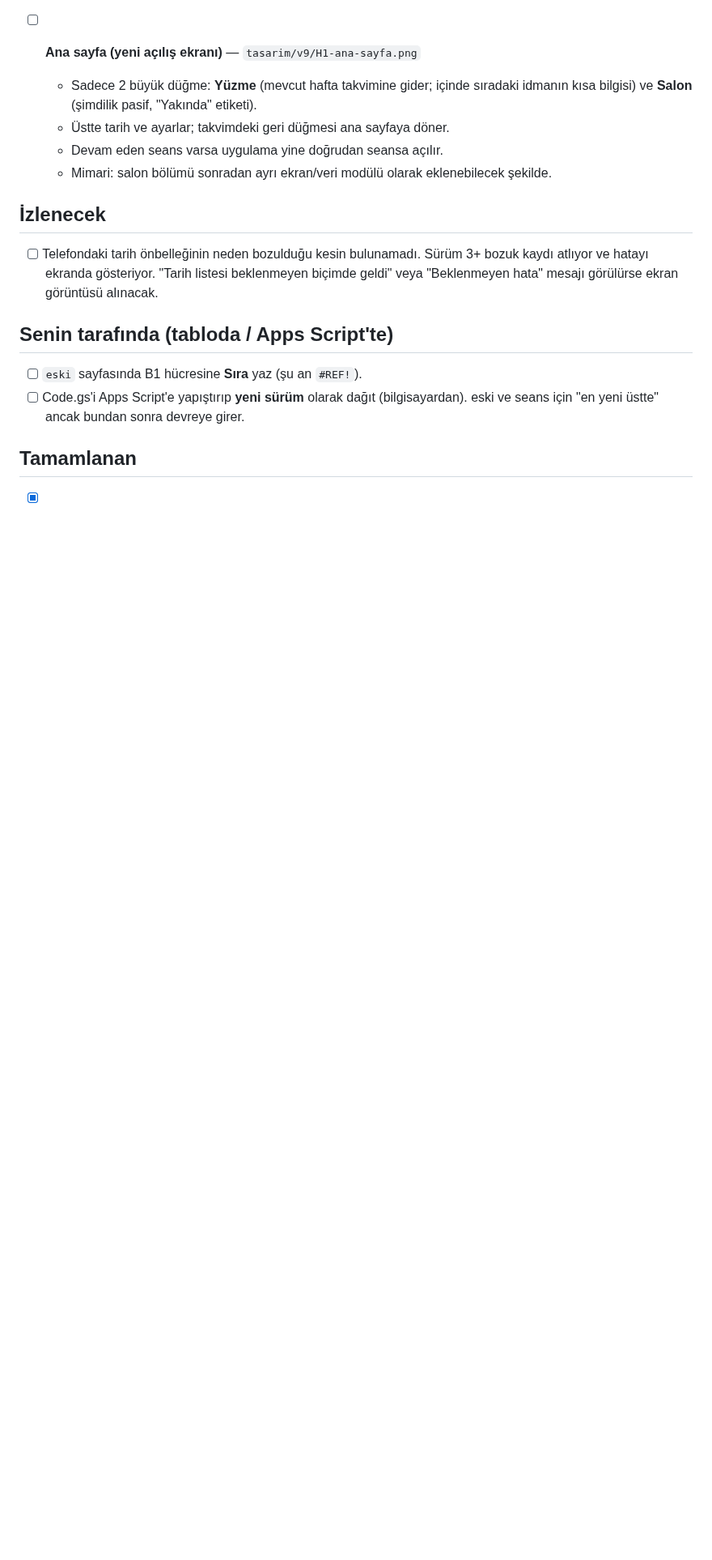
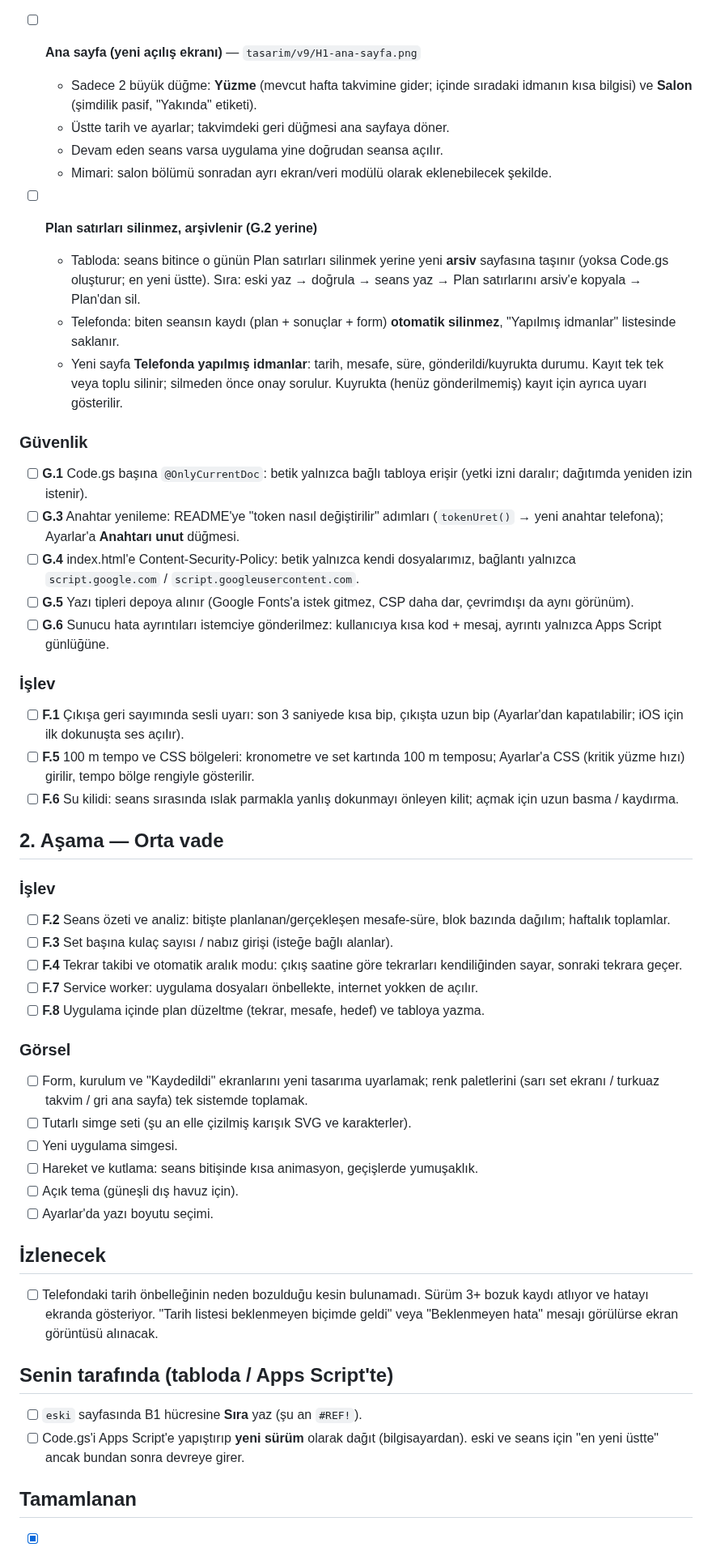
Before and after one commit to seyfettinkarakaya/Claude, a Markdown page: IS_LISTESI.md, the part around one of its changes. Shown at 81% size. Rendered like a GitHub page; blank space fills up the shorter version.

Commit message:
İş listesi: Acil ve Orta vade olarak iki aşamaya ayrıldı
Co-Authored-By: Claude Opus 5.5 <noreply@anthropic.com>
Claude-Session: https://claude.ai/code/session_01RZy5iPaCnnfAqxewCsrLXJ

```diff
--- a/IS_LISTESI.md
+++ b/IS_LISTESI.md
@@ -15,6 +17,60 @@ bekleyen işlerin tamamı birlikte güncellenir.
   - Üstte tarih ve ayarlar; takvimdeki geri düğmesi ana sayfaya döner.
   - Devam eden seans varsa uygulama yine doğrudan seansa açılır.
   - Mimari: salon bölümü sonradan ayrı ekran/veri modülü olarak eklenebilecek şekilde.
+
+- [ ] **Plan satırları silinmez, arşivlenir (G.2 yerine)**
+  - Tabloda: seans bitince o günün Plan satırları silinmek yerine yeni **arsiv**
+    sayfasına taşınır (yoksa Code.gs oluşturur; en yeni üstte).
+    Sıra: eski yaz → doğrula → seans yaz → Plan satırlarını arsiv'e kopyala → Plan'dan sil.
+  - Telefonda: biten seansın kaydı (plan + sonuçlar + form) **otomatik silinmez**,
+    "Yapılmış idmanlar" listesinde saklanır.
+  - Yeni sayfa **Telefonda yapılmış idmanlar**: tarih, mesafe, süre, gönderildi/kuyrukta
+    durumu. Kayıt tek tek veya toplu silinir; silmeden önce onay sorulur.
+    Kuyrukta (henüz gönderilmemiş) kayıt için ayrıca uyarı gösterilir.
+
+### Güvenlik
+
+- [ ] **G.1** Code.gs başına `@OnlyCurrentDoc`: betik yalnızca bağlı tabloya erişir
+  (yetki izni daralır; dağıtımda yeniden izin istenir).
+- [ ] **G.3** Anahtar yenileme: README'ye "token nasıl değiştirilir" adımları
+  (`tokenUret()` → yeni anahtar telefona); Ayarlar'a **Anahtarı unut** düğmesi.
+- [ ] **G.4** index.html'e Content-Security-Policy: betik yalnızca kendi dosyalarımız,
+  bağlantı yalnızca `script.google.com` / `script.googleusercontent.com`.
+- [ ] **G.5** Yazı tipleri depoya alınır (Google Fonts'a istek gitmez, CSP daha dar,
+  çevrimdışı da aynı görünüm).
+- [ ] **G.6** Sunucu hata ayrıntıları istemciye gönderilmez: kullanıcıya kısa kod +
+  mesaj, ayrıntı yalnızca Apps Script günlüğüne.
+
+### İşlev
+
+- [ ] **F.1** Çıkışa geri sayımında sesli uyarı: son 3 saniyede kısa bip, çıkışta
+  uzun bip (Ayarlar'dan kapatılabilir; iOS için ilk dokunuşta ses açılır).
+- [ ] **F.5** 100 m tempo ve CSS bölgeleri: kronometre ve set kartında 100 m temposu;
+  Ayarlar'a CSS (kritik yüzme hızı) girilir, tempo bölge rengiyle gösterilir.
+- [ ] **F.6** Su kilidi: seans sırasında ıslak parmakla yanlış dokunmayı önleyen
+  kilit; açmak için uzun basma / kaydırma.
+
+## 2. Aşama — Orta vade
+
+### İşlev
+
+- [ ] **F.2** Seans özeti ve analiz: bitişte planlanan/gerçekleşen mesafe-süre,
+  blok bazında dağılım; haftalık toplamlar.
+- [ ] **F.3** Set başına kulaç sayısı / nabız girişi (isteğe bağlı alanlar).
+- [ ] **F.4** Tekrar takibi ve otomatik aralık modu: çıkış saatine göre tekrarları
+  kendiliğinden sayar, sonraki tekrara geçer.
+- [ ] **F.7** Service worker: uygulama dosyaları önbellekte, internet yokken de açılır.
+- [ ] **F.8** Uygulama içinde plan düzeltme (tekrar, mesafe, hedef) ve tabloya yazma.
+
+### Görsel
+
+- [ ] Form, kurulum ve "Kaydedildi" ekranlarını yeni tasarıma uyarlamak; renk
+  paletlerini (sarı set ekranı / turkuaz takvim / gri ana sayfa) tek sistemde toplamak.
+- [ ] Tutarlı simge seti (şu an elle çizilmiş karışık SVG ve karakterler).
+- [ ] Yeni uygulama simgesi.
+- [ ] Hareket ve kutlama: seans bitişinde kısa animasyon, geçişlerde yumuşaklık.
+- [ ] Açık tema (güneşli dış havuz için).
+- [ ] Ayarlar'da yazı boyutu seçimi.
 
 ## İzlenecek
 
```
Also changed, not shown: other parts of IS_LISTESI.md (+3 -1 lines).
